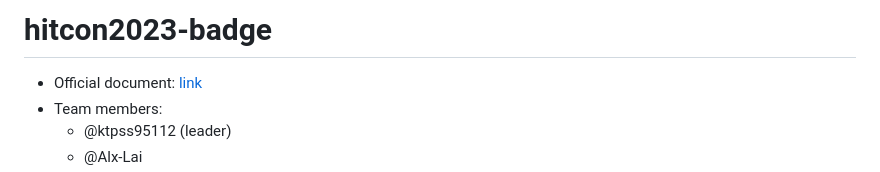
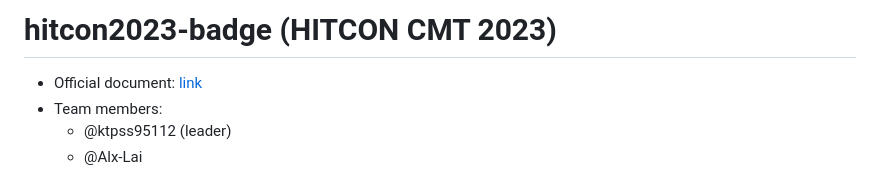
Before and after one commit to ktpss95112/hitcon2023-badge, a Markdown page: README.md, the part around the change. Drawn GitHub-style.

```diff
--- a/README.md
+++ b/README.md
@@ -1,4 +1,4 @@
-# hitcon2023-badge
+# hitcon2023-badge (HITCON CMT 2023)
 
 * Official document: [link](https://docs.google.com/document/d/1-b-IGACYCKCki-YTx9WcoPfhuFjb6nA6ySIB4u-Rhjk/edit?usp=sharing)
 * Team members:
```
